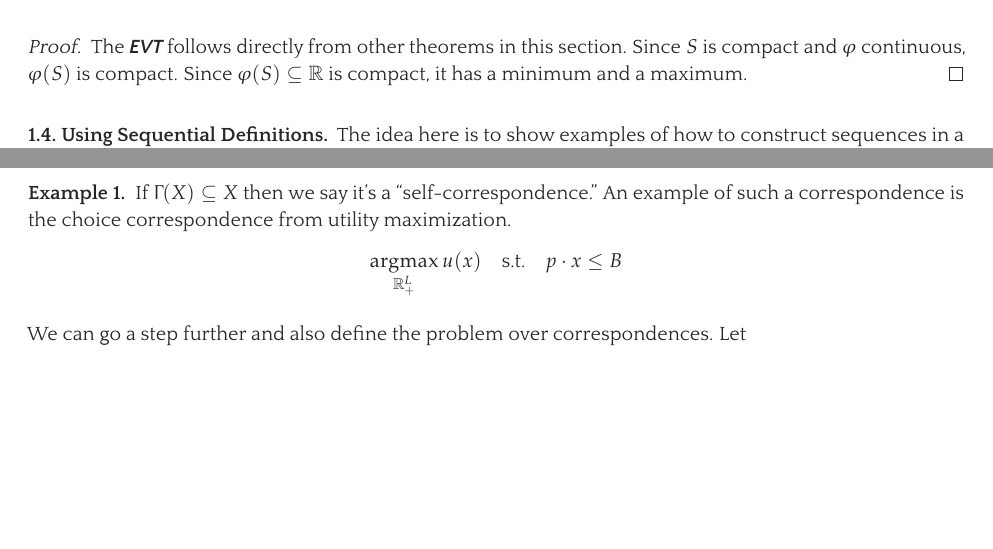
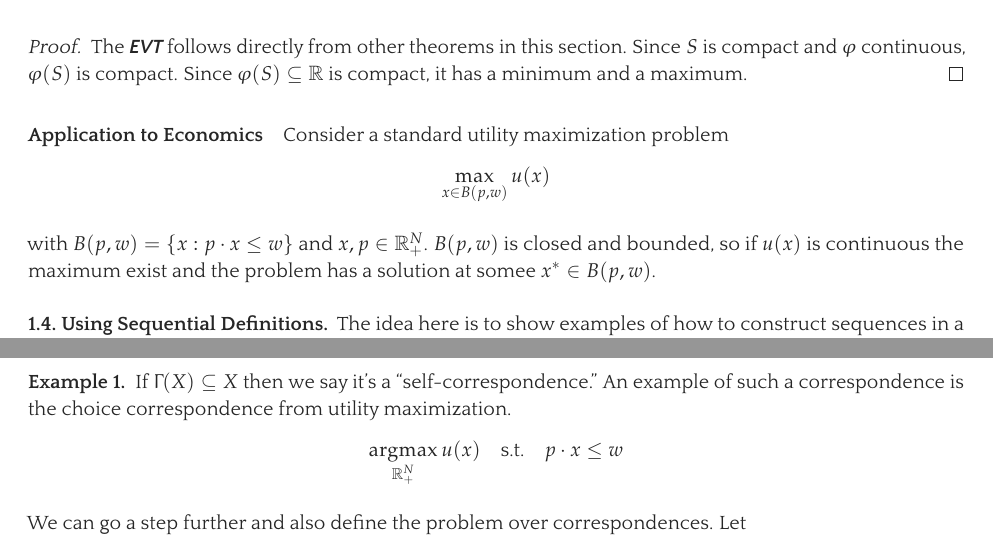
Before and after one commit to mcaceresb/math-camp, a LaTeX document (src/lectures/lecture3.tex): two parts of pages 7 and 9 of 15, joined at a grey line, cut so that both start at the same text, the shorter picture padded with empty space. The pictures show the PDF file out/lectures/Math Camp 2021 Lecture 3 - Correspondences, Compactness, EVT.pdf that the author committed with the source.

Commit message:
Lecture 3 final before class

```diff
--- a/src/lectures/lecture3.tex
+++ b/src/lectures/lecture3.tex
@@ -531,6 +531,16 @@ The other direction follows from \Cref{thm:lecture3_compactness_heine_borel_og,t
   The \keyword{EVT} follows directly from other theorems in this section. Since $S$ is compact and $\varphi$ continuous, $\varphi(S)$ is compact. Since $\varphi(S) \subseteq \mathbb{R}$ is compact, it has a minimum and a maximum.
 \end{proof}
 
+\paragraph{Application to Economics}
+\label{par:application_to_economics}
+
+Consider a standard utility maximization problem
+\[
+  \max_{x \in B(p, w)} u(x)
+\]
+
+with $B(p, w) = \set{x: p \cdot x \le w}$ and $x, p \in \mathbb{R}^N_+$. $B(p, w)$ is closed and bounded, so if $u(x)$ is continuous the maximum exist and the problem has a solution at somee $x^* \in B(p, w)$.
+
 \subsubsection{Using Sequential Definitions}
 \label{ssub:using_sequential_definitions}
 
@@ -658,18 +668,18 @@ Here's the first roadblock: What would it mean for a correspondence to be \texti
 \begin{example}
   If $\Gamma(X) \subseteq X$ then we say it's a ``self-correspondence.'' An example of such a correspondence is the choice correspondence from utility maximization.
   \begin{align*}
-    \argmax_{\mathbb{R}^L_+} u(x)
+    \argmax_{\mathbb{R}^N_+} u(x)
     \quad
     \text{s.t.}
     \quad
-    p \cdot x \le B
+    p \cdot x \le w
   \end{align*}
 
   We can go a step further and also define the problem over correspondences. Let
   \begin{align*}
-    \Gamma(p, B)
+    \Gamma(p, w)
     =
-    \Fset{x \in \mathbb{R}^+: p \cdot x \le B}
+    \Fset{x \in \mathbb{R}^+: p \cdot x \le w}
   \end{align*}
 
   be the budget correspondence. Then we can define the $\argmax$ correspondence as
```
Also changed, not shown: out/lectures/Math Camp 2021 Lecture 3 - Correspondences, Compactness, EVT.pdf, src/lectures/lecture3.tex (4 more changed lines), 1 other file.
